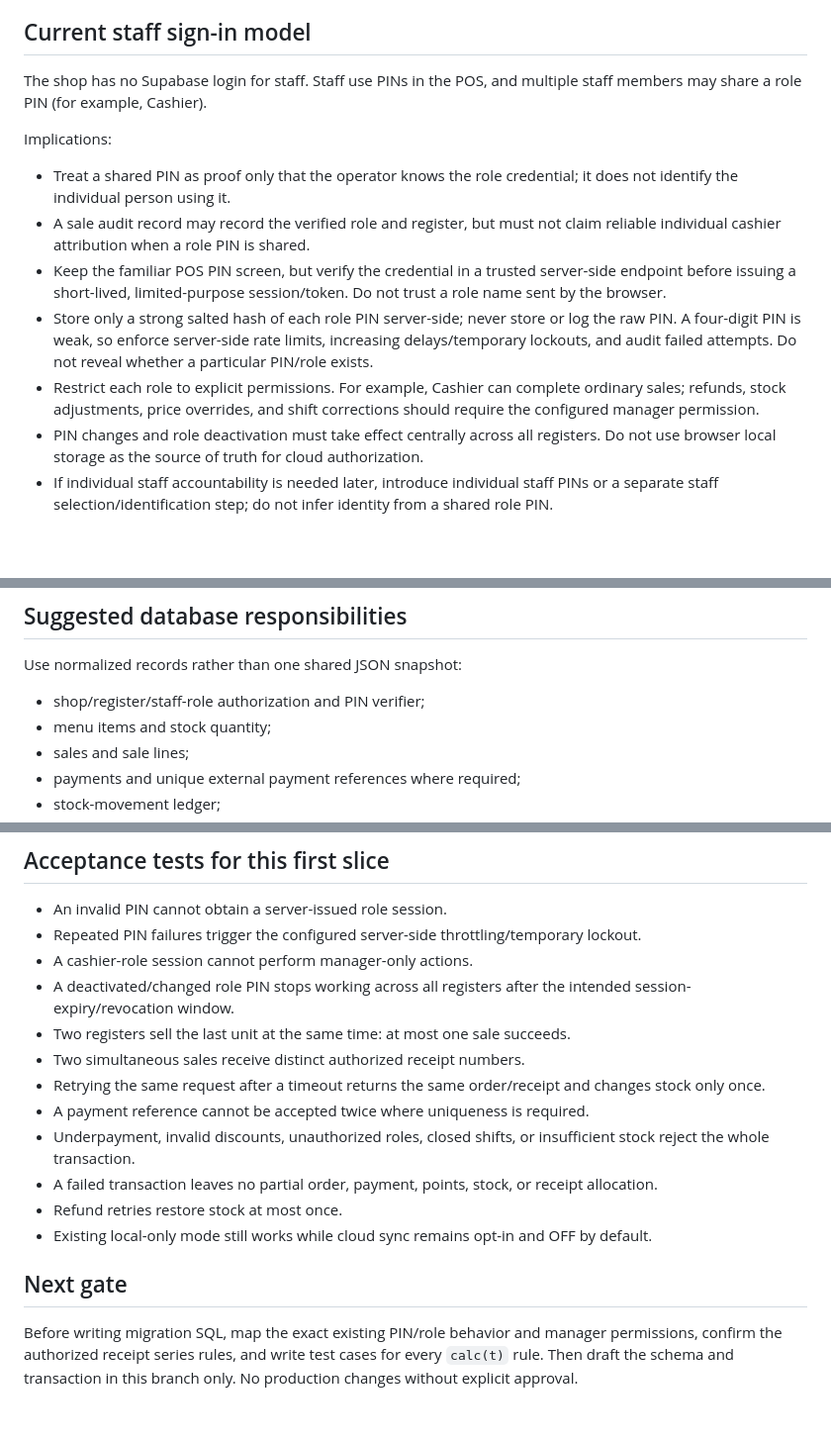
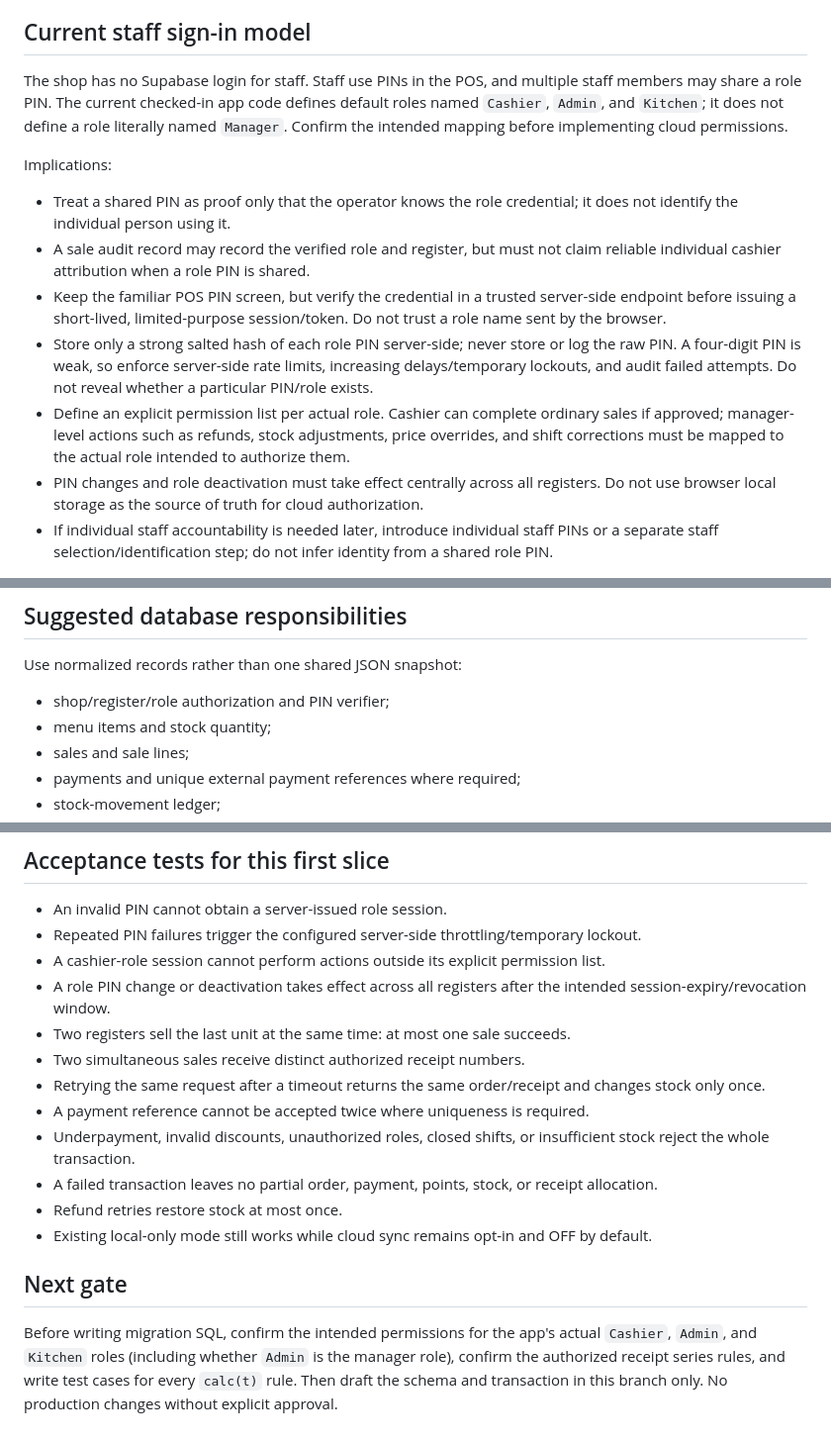
Before and after one commit to mizzysbistro/banawe, a Markdown page: docs/cloud-sync-sale-transaction-contract.md, 3 parts joined by grey strips. Shown at 99% size. Rendered like a GitHub page; blank space fills up the shorter version.

Commit message:
Clarify actual POS role names in cloud sync plan

```diff
--- a/docs/cloud-sync-sale-transaction-contract.md
+++ b/docs/cloud-sync-sale-transaction-contract.md
@@ -8,14 +8,14 @@
 - Cloud sales must remain OFF until the authentication, transaction, and concurrency tests pass.
 
 ## Current staff sign-in model
-The shop has no Supabase login for staff. Staff use PINs in the POS, and multiple staff members may share a role PIN (for example, Cashier).
+The shop has no Supabase login for staff. Staff use PINs in the POS, and multiple staff members may share a role PIN. The current checked-in app code defines default roles named `Cashier`, `Admin`, and `Kitchen`; it does not define a role literally named `Manager`. Confirm the intended mapping before implementing cloud permissions.
 
 Implications:
 - Treat a shared PIN as proof only that the operator knows the role credential; it does not identify the individual person using it.
 - A sale audit record may record the verified role and register, but must not claim reliable individual cashier attribution when a role PIN is shared.
 - Keep the familiar POS PIN screen, but verify the credential in a trusted server-side endpoint before issuing a short-lived, limited-purpose session/token. Do not trust a role name sent by the browser.
 - Store only a strong salted hash of each role PIN server-side; never store or log the raw PIN. A four-digit PIN is weak, so enforce server-side rate limits, increasing delays/temporary lockouts, and audit failed attempts. Do not reveal whether a particular PIN/role exists.
-- Restrict each role to explicit permissions. For example, Cashier can complete ordinary sales; refunds, stock adjustments, price overrides, and shift corrections should require the configured manager permission.
+- Define an explicit permission list per actual role. Cashier can complete ordinary sales if approved; manager-level actions such as refunds, stock adjustments, price overrides, and shift corrections must be mapped to the actual role intended to authorize them.
 - PIN changes and role deactivation must take effect centrally across all registers. Do not use browser local storage as the source of truth for cloud authorization.
 - If individual staff accountability is needed later, introduce individual staff PINs or a separate staff selection/identification step; do not infer identity from a shared role PIN.
 
@@ -57,7 +57,7 @@ The browser should not be allowed to submit an authoritative stock balance, rece
 
 ## Suggested database responsibilities
 Use normalized records rather than one shared JSON snapshot:
-- shop/register/staff-role authorization and PIN verifier;
+- shop/register/role authorization and PIN verifier;
 - menu items and stock quantity;
 - sales and sale lines;
 - payments and unique external payment references where required;
@@ -75,8 +75,8 @@ Exact table names, constraints, grants, and policies remain to be designed. All
 ## Acceptance tests for this first slice
 - An invalid PIN cannot obtain a server-issued role session.
 - Repeated PIN failures trigger the configured server-side throttling/temporary lockout.
-- A cashier-role session cannot perform manager-only actions.
-- A deactivated/changed role PIN stops working across all registers after the intended session-expiry/revocation window.
+- A cashier-role session cannot perform actions outside its explicit permission list.
+- A role PIN change or deactivation takes effect across all registers after the intended session-expiry/revocation window.
 - Two registers sell the last unit at the same time: at most one sale succeeds.
 - Two simultaneous sales receive distinct authorized receipt numbers.
 - Retrying the same request after a timeout returns the same order/receipt and changes stock only once.
@@ -87,4 +87,4 @@ Exact table names, constraints, grants, and policies remain to be designed. All
 - Existing local-only mode still works while cloud sync remains opt-in and OFF by default.
 
 ## Next gate
-Before writing migration SQL, map the exact existing PIN/role behavior and manager permissions, confirm the authorized receipt series rules, and write test cases for every `calc(t)` rule. Then draft the schema and transaction in this branch only. No production changes without explicit approval.
+Before writing migration SQL, confirm the intended permissions for the app's actual `Cashier`, `Admin`, and `Kitchen` roles (including whether `Admin` is the manager role), confirm the authorized receipt series rules, and write test cases for every `calc(t)` rule. Then draft the schema and transaction in this branch only. No production changes without explicit approval.
```
Also changed, not shown: other parts of docs/cloud-sync-sale-transaction-contract.md (+1 -1 lines).
